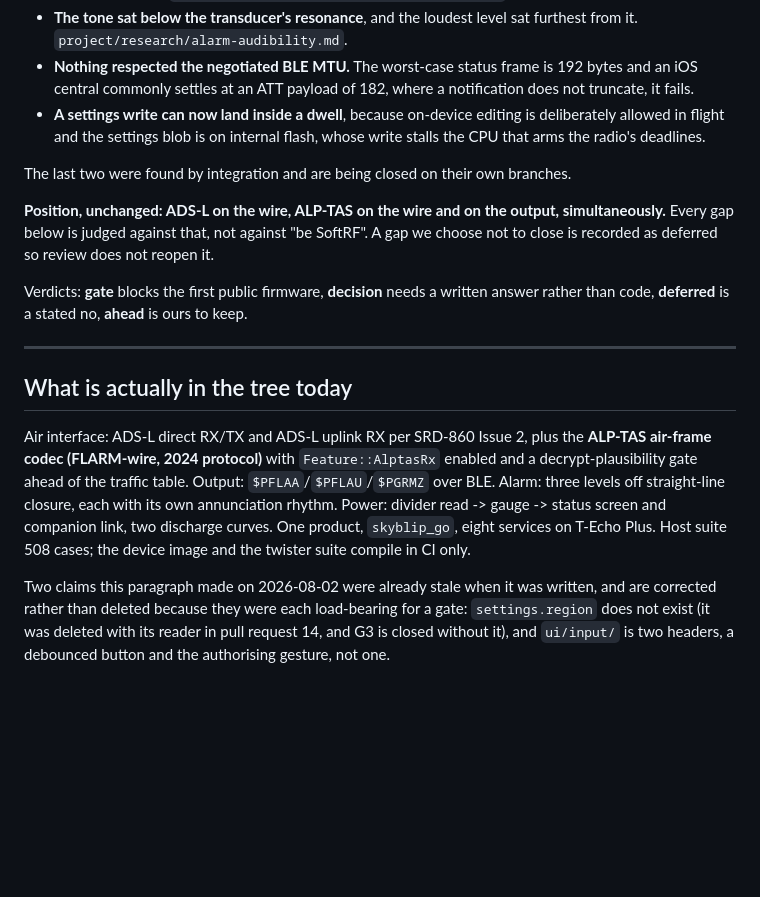
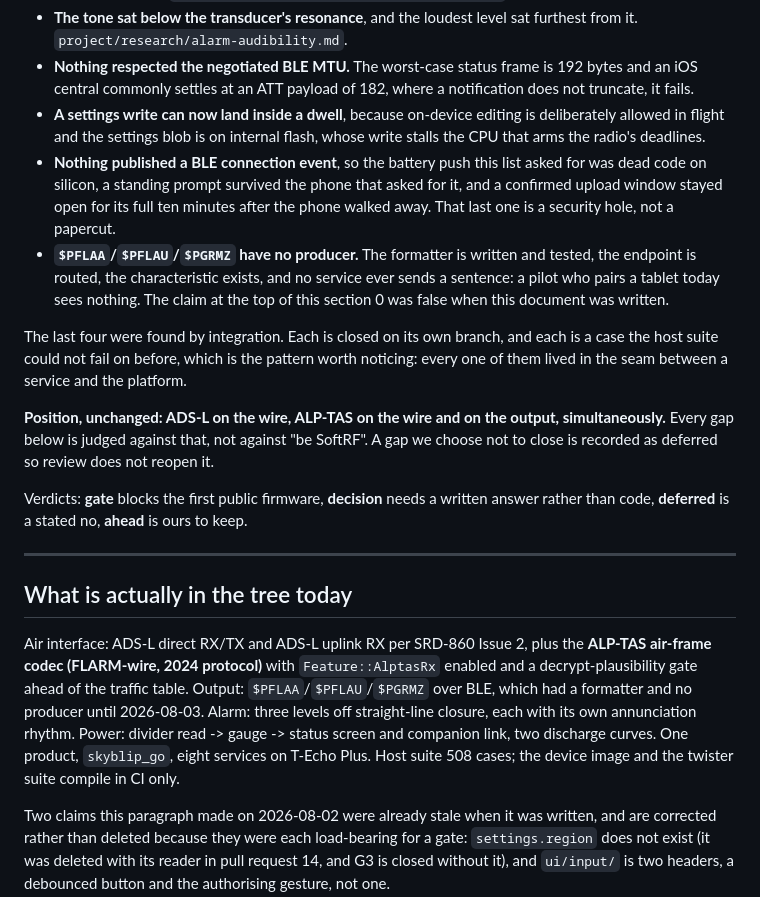
Before and after one commit to skyblip-eu/skyblip, a Markdown page: specs/2026-08-02_launch-gate.md, the part around the change. Drawn GitHub-style; blank space fills up the shorter version.

Commit message:
docs(spec): the four seam findings, including the sentence nobody sent

```diff
--- a/specs/2026-08-02_launch-gate.md
+++ b/specs/2026-08-02_launch-gate.md
@@ -16,8 +16,10 @@ Six findings came out of closing it that were not on the list and matter more th
 - **The tone sat below the transducer's resonance**, and the loudest level sat furthest from it. `project/research/alarm-audibility.md`.
 - **Nothing respected the negotiated BLE MTU.** The worst-case status frame is 192 bytes and an iOS central commonly settles at an ATT payload of 182, where a notification does not truncate, it fails.
 - **A settings write can now land inside a dwell**, because on-device editing is deliberately allowed in flight and the settings blob is on internal flash, whose write stalls the CPU that arms the radio's deadlines.
+- **Nothing published a BLE connection event**, so the battery push this list asked for was dead code on silicon, a standing prompt survived the phone that asked for it, and a confirmed upload window stayed open for its full ten minutes after the phone walked away. That last one is a security hole, not a papercut.
+- **`$PFLAA`/`$PFLAU`/`$PGRMZ` have no producer.** The formatter is written and tested, the endpoint is routed, the characteristic exists, and no service ever sends a sentence: a pilot who pairs a tablet today sees nothing. The claim at the top of this section 0 was false when this document was written.
 
-The last two were found by integration and are being closed on their own branches.
+The last four were found by integration. Each is closed on its own branch, and each is a case the host suite could not fail on before, which is the pattern worth noticing: every one of them lived in the seam between a service and the platform.
 
 **Position, unchanged: ADS-L on the wire, ALP-TAS on the wire and on the output, simultaneously.** Every gap below is judged against that, not against "be SoftRF". A gap we choose not to close is recorded as deferred so review does not reopen it.
 
@@ -27,7 +29,7 @@ Verdicts: **gate** blocks the first public firmware, **decision** needs a writte
 
 ## What is actually in the tree today
 
-Air interface: ADS-L direct RX/TX and ADS-L uplink RX per SRD-860 Issue 2, plus the **ALP-TAS air-frame codec (FLARM-wire, 2024 protocol)** with `Feature::AlptasRx` enabled and a decrypt-plausibility gate ahead of the traffic table. Output: `$PFLAA`/`$PFLAU`/`$PGRMZ` over BLE. Alarm: three levels off straight-line closure, each with its own annunciation rhythm. Power: divider read -> gauge -> status screen and companion link, two discharge curves. One product, `skyblip_go`, eight services on T-Echo Plus. Host suite 508 cases; the device image and the twister suite compile in CI only.
+Air interface: ADS-L direct RX/TX and ADS-L uplink RX per SRD-860 Issue 2, plus the **ALP-TAS air-frame codec (FLARM-wire, 2024 protocol)** with `Feature::AlptasRx` enabled and a decrypt-plausibility gate ahead of the traffic table. Output: `$PFLAA`/`$PFLAU`/`$PGRMZ` over BLE, which had a formatter and no producer until 2026-08-03. Alarm: three levels off straight-line closure, each with its own annunciation rhythm. Power: divider read -> gauge -> status screen and companion link, two discharge curves. One product, `skyblip_go`, eight services on T-Echo Plus. Host suite 508 cases; the device image and the twister suite compile in CI only.
 
 Two claims this paragraph made on 2026-08-02 were already stale when it was written, and are corrected rather than deleted because they were each load-bearing for a gate: `settings.region` does not exist (it was deleted with its reader in pull request 14, and G3 is closed without it), and `ui/input/` is two headers, a debounced button and the authorising gesture, not one.
 
```
